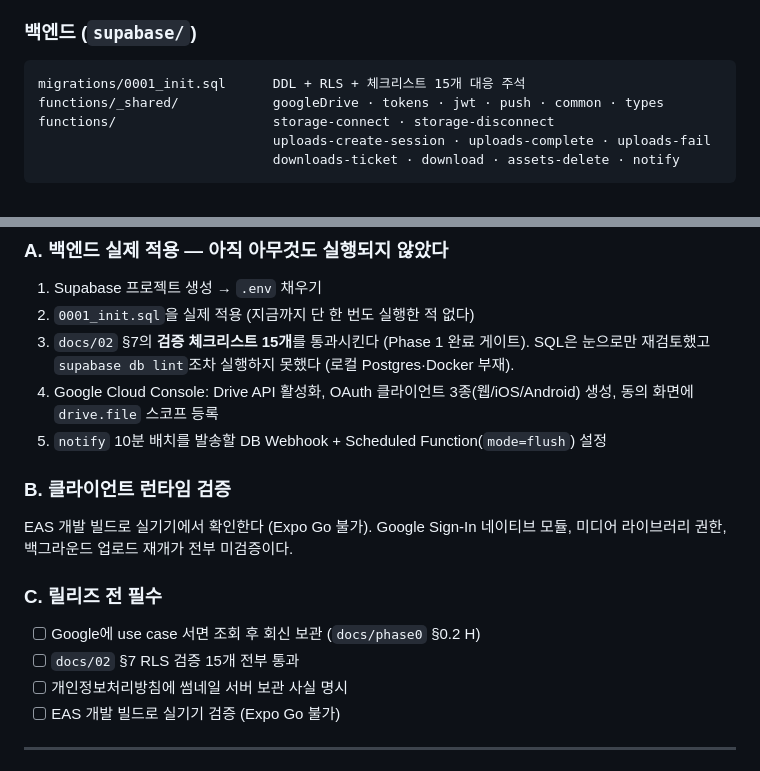
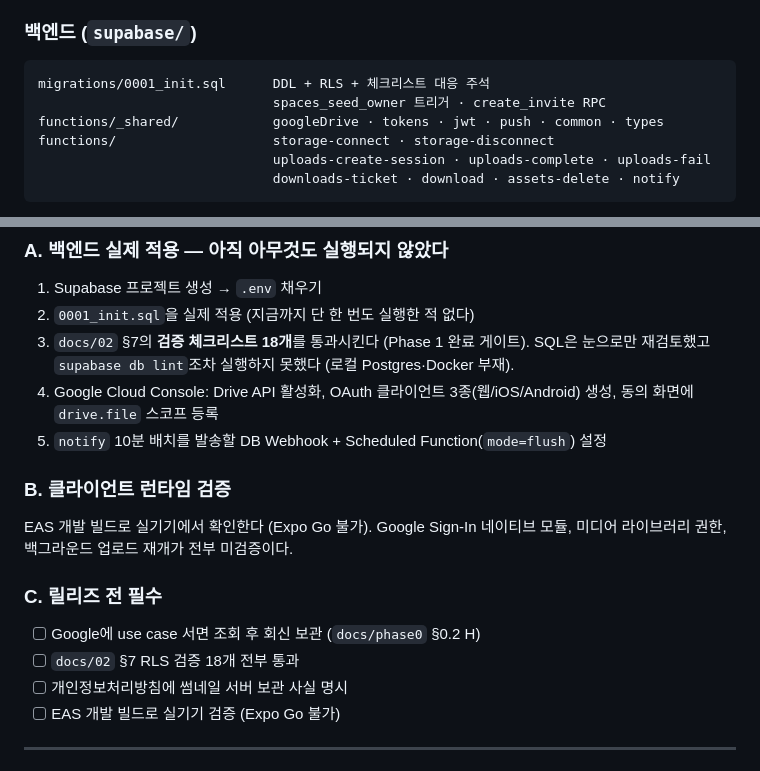
Before and after one commit to phw3610/ParksPJT1, a Markdown page: docs/05-progress.md, 2 parts joined by grey strips. Rendered like a GitHub page.

````diff
--- a/docs/05-progress.md
+++ b/docs/05-progress.md
@@ -74,7 +74,8 @@ codex와 antigravity 두 에이전트가 분리된 worktree에서 병렬로 작
 
 ### 백엔드 (`supabase/`)
 ```
-migrations/0001_init.sql      DDL + RLS + 체크리스트 15개 대응 주석
+migrations/0001_init.sql      DDL + RLS + 체크리스트 대응 주석
+                              spaces_seed_owner 트리거 · create_invite RPC
 functions/_shared/            googleDrive · tokens · jwt · push · common · types
 functions/                    storage-connect · storage-disconnect
                               uploads-create-session · uploads-complete · uploads-fail
@@ -101,7 +102,7 @@ app/(auth)/, app/(app)/, app/invite/[token].tsx   docs/01 §5 플로우 전 화
 ### A. 백엔드 실제 적용 — 아직 아무것도 실행되지 않았다
 1. Supabase 프로젝트 생성 → `.env` 채우기
 2. `0001_init.sql`을 실제 적용 (지금까지 단 한 번도 실행한 적 없다)
-3. `docs/02` §7의 **검증 체크리스트 15개**를 통과시킨다 (Phase 1 완료 게이트).
+3. `docs/02` §7의 **검증 체크리스트 18개**를 통과시킨다 (Phase 1 완료 게이트).
    SQL은 눈으로만 재검토했고 `supabase db lint`조차 실행하지 못했다 (로컬 Postgres·Docker 부재).
 4. Google Cloud Console: Drive API 활성화, OAuth 클라이언트 3종(웹/iOS/Android) 생성,
    동의 화면에 `drive.file` 스코프 등록
@@ -113,7 +114,7 @@ EAS 개발 빌드로 실기기에서 확인한다 (Expo Go 불가). Google Sign-
 
 ### C. 릴리즈 전 필수
 - [ ] Google에 use case 서면 조회 후 회신 보관 (`docs/phase0` §0.2 H)
-- [ ] `docs/02` §7 RLS 검증 15개 전부 통과
+- [ ] `docs/02` §7 RLS 검증 18개 전부 통과
 - [ ] 개인정보처리방침에 썸네일 서버 보관 사실 명시
 - [ ] EAS 개발 빌드로 실기기 검증 (Expo Go 불가)
 
````
Also changed, not shown: docs/02-erd-and-rls.md (+56 -3 lines).
